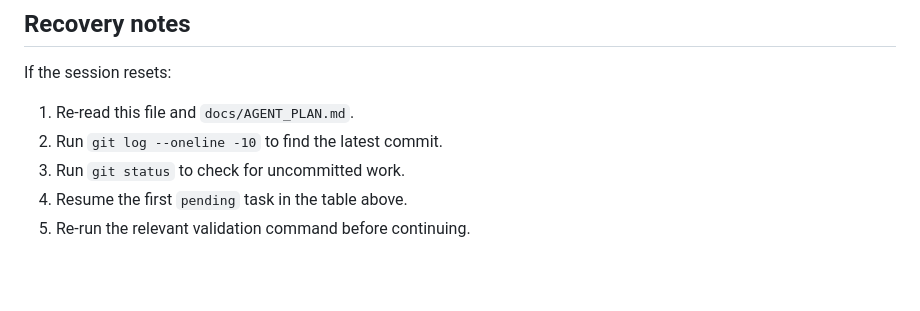
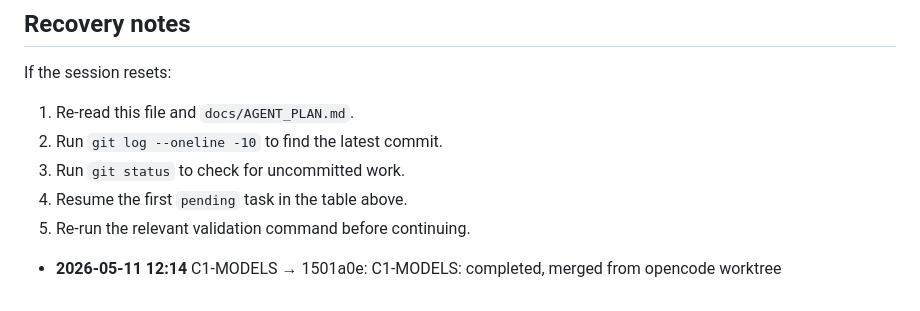
Before and after one commit to 1digitalD/engram, a Markdown page: EXECUTION-TRACKER.md, the part around the change. GitHub-like rendering; blank space fills up the shorter version.

Commit message:
C1-MODELS: completed, merged from opencode worktree

```diff
--- a/EXECUTION-TRACKER.md
+++ b/EXECUTION-TRACKER.md
@@ -72,3 +72,5 @@ If the session resets:
 3. Run `git status` to check for uncommitted work.
 4. Resume the first `pending` task in the table above.
 5. Re-run the relevant validation command before continuing.
+
+- **2026-05-11 12:14** C1-MODELS → 1501a0e: C1-MODELS: completed, merged from opencode worktree
```
